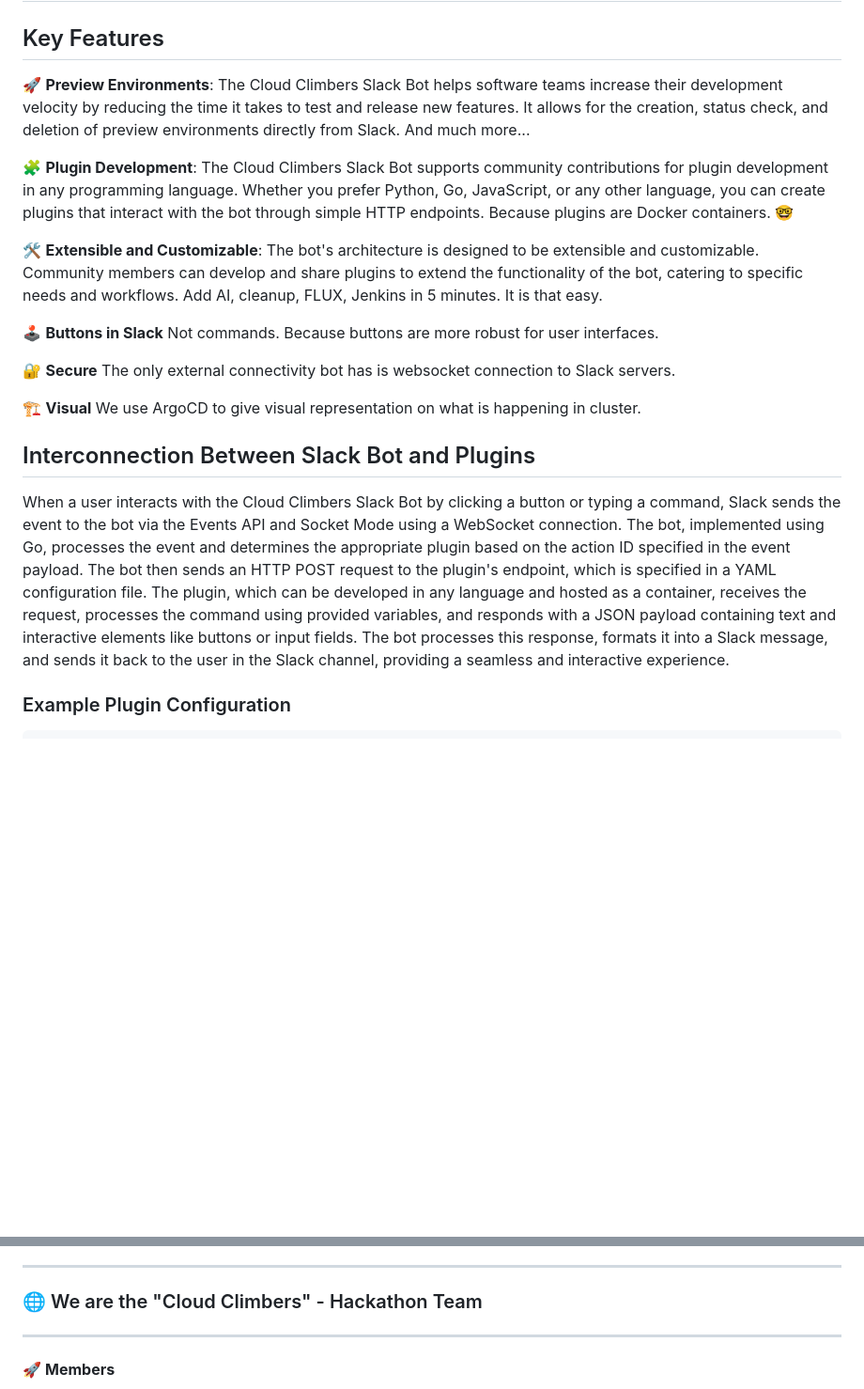
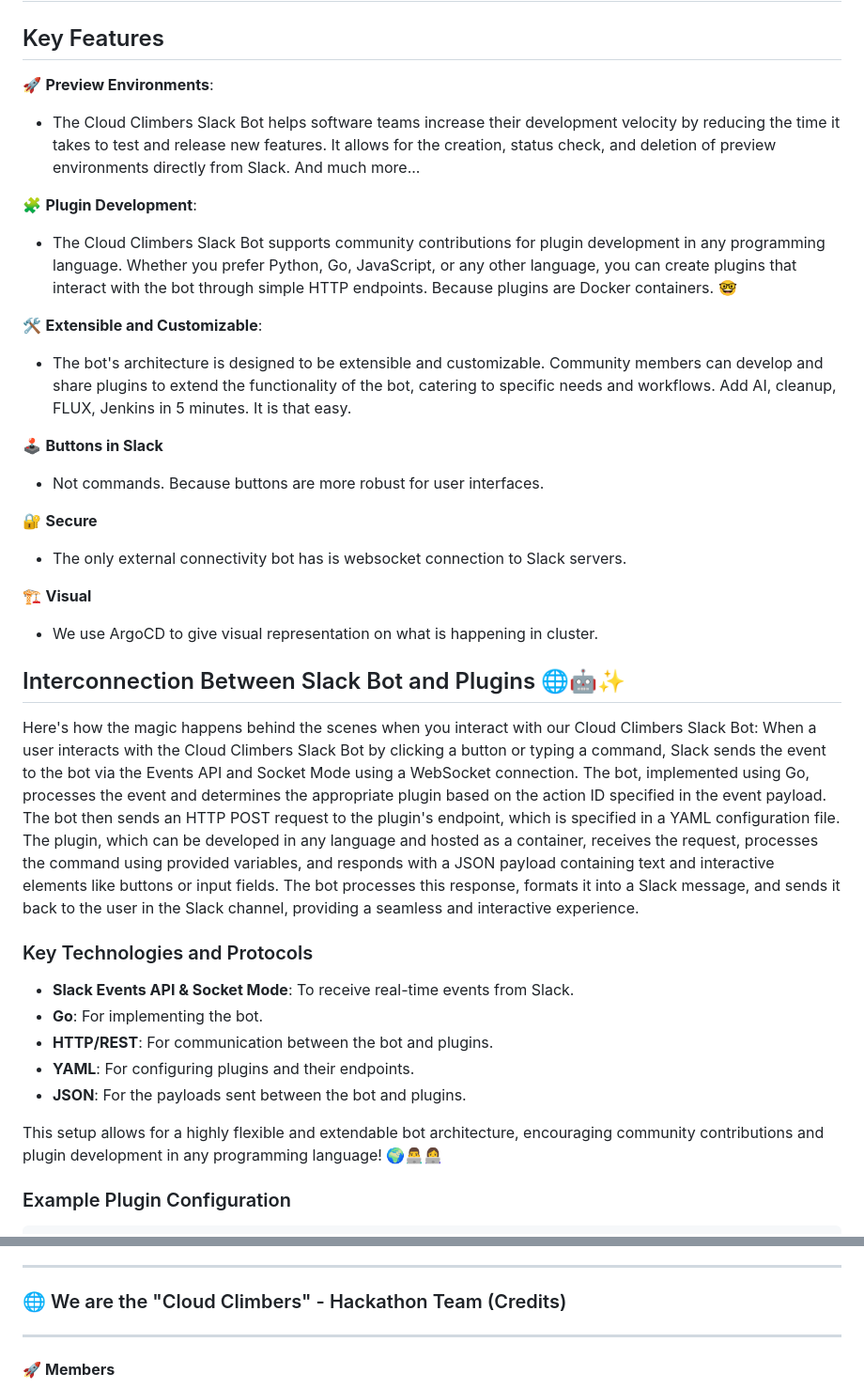
Before and after one commit to diamonce/cloudclimbers, a Markdown page: README.md, 2 parts joined by grey strips. Shown at 94% size. GitHub-like rendering; blank space fills up the shorter version.

```diff
--- a/README.md
+++ b/README.md
@@ -2,21 +2,38 @@
 
 ## Key Features
 
-🚀 **Preview Environments**: The Cloud Climbers Slack Bot helps software teams increase their development velocity by reducing the time it takes to test and release new features. It allows for the creation, status check, and deletion of preview environments directly from Slack. And much more...
+🚀 **Preview Environments**:
+- The Cloud Climbers Slack Bot helps software teams increase their development velocity by reducing the time it takes to test and release new features. It allows for the creation, status check, and deletion of preview environments directly from Slack. And much more...
 
-🧩 **Plugin Development**: The Cloud Climbers Slack Bot supports community contributions for plugin development in <span style="color:red">any programming language</span>. Whether you prefer Python, Go, JavaScript, or any other language, you can create plugins that interact with the bot through simple HTTP endpoints. Because plugins are Docker containers. 🤓
+🧩 **Plugin Development**:
+- The Cloud Climbers Slack Bot supports community contributions for plugin development in <span style="color:red">any programming language</span>. Whether you prefer Python, Go, JavaScript, or any other language, you can create plugins that interact with the bot through simple HTTP endpoints. Because plugins are Docker containers. 🤓
 
-🛠 **Extensible and Customizable**: The bot's architecture is designed to be extensible and customizable. Community members can develop and share plugins to extend the functionality of the bot, catering to specific needs and workflows. Add AI, cleanup, FLUX, Jenkins in 5 minutes. It is that easy.
+🛠 **Extensible and Customizable**:
+- The bot's architecture is designed to be extensible and customizable. Community members can develop and share plugins to extend the functionality of the bot, catering to specific needs and workflows. Add AI, cleanup, FLUX, Jenkins in 5 minutes. It is that easy.
 
-🕹️ **Buttons in Slack** Not commands. Because buttons are more robust for user interfaces.
+🕹️ **Buttons in Slack**
+- Not commands. Because buttons are more robust for user interfaces.
 
-🔐 **Secure** The only external connectivity bot has is websocket connection to Slack servers.
+🔐 **Secure**
+- The only external connectivity bot has is websocket connection to Slack servers.
 
-🏗️ **Visual** We use ArgoCD to give visual representation on  what is happening in cluster.
+🏗️ **Visual**
+- We use ArgoCD to give visual representation on  what is happening in cluster.
 
-## Interconnection Between Slack Bot and Plugins
 
-When a user interacts with the Cloud Climbers Slack Bot by clicking a button or typing a command, Slack sends the event to the bot via the Events API and Socket Mode using a WebSocket connection. The bot, implemented using Go, processes the event and determines the appropriate plugin based on the action ID specified in the event payload. The bot then sends an HTTP POST request to the plugin's endpoint, which is specified in a YAML configuration file. The plugin, which can be developed in any language and hosted as a container, receives the request, processes the command using provided variables, and responds with a JSON payload containing text and interactive elements like buttons or input fields. The bot processes this response, formats it into a Slack message, and sends it back to the user in the Slack channel, providing a seamless and interactive experience.
+## Interconnection Between Slack Bot and Plugins 🌐🤖✨
+
+Here's how the magic happens behind the scenes when you interact with our Cloud Climbers Slack Bot: When a user interacts with the Cloud Climbers Slack Bot by clicking a button or typing a command, Slack sends the event to the bot via the Events API and Socket Mode using a WebSocket connection. The bot, implemented using Go, processes the event and determines the appropriate plugin based on the action ID specified in the event payload. The bot then sends an HTTP POST request to the plugin's endpoint, which is specified in a YAML configuration file. The plugin, which can be developed in any language and hosted as a container, receives the request, processes the command using provided variables, and responds with a JSON payload containing text and interactive elements like buttons or input fields. The bot processes this response, formats it into a Slack message, and sends it back to the user in the Slack channel, providing a seamless and interactive experience.
+
+### Key Technologies and Protocols
+
+- **Slack Events API & Socket Mode**: To receive real-time events from Slack.
+- **Go**: For implementing the bot.
+- **HTTP/REST**: For communication between the bot and plugins.
+- **YAML**: For configuring plugins and their endpoints.
+- **JSON**: For the payloads sent between the bot and plugins.
+
+This setup allows for a highly flexible and extendable bot architecture, encouraging community contributions and plugin development in any programming language! 🌍👨‍💻👩‍💻
 
 ### Example Plugin Configuration
 
@@ -55,7 +72,7 @@ Develop Plugins: Create your plugins in any programming language and register th
 
 ---
 
-### 🌐 We are the "Cloud Climbers" - Hackathon Team
+### 🌐 We are the "Cloud Climbers" - Hackathon Team (Credits)
 
 ---
 
```
